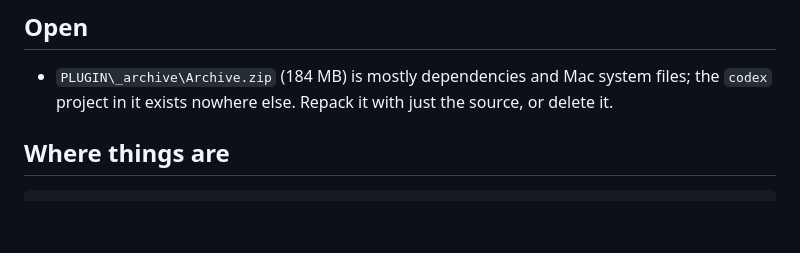
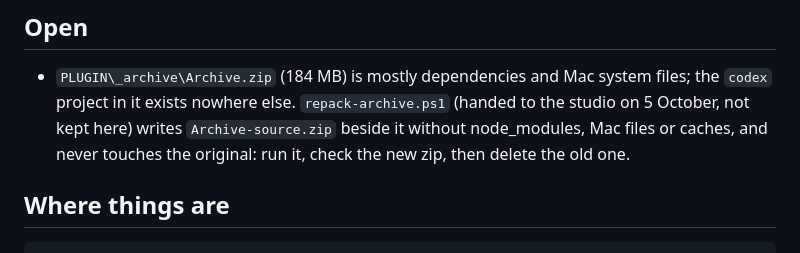
Before and after one commit to thinuka9/onesyntax-pattern-generator, a Markdown page: MEMORY.md, the part around the change. Rendered like a GitHub page; blank space fills up the shorter version.

Commit message:
Note the Archive.zip repack script in MEMORY.md
Co-Authored-By: Claude Opus 5.5 <noreply@anthropic.com>
Claude-Session: https://claude.ai/code/session_017kLXihEBuSFS8DgRSZrGXc

```diff
--- a/MEMORY.md
+++ b/MEMORY.md
@@ -71,7 +71,9 @@ Haux Studio builds the generator; OneSyntax is the client. The client gets the a
 ## Open
 
 - `PLUGIN\_archive\Archive.zip` (184 MB) is mostly dependencies and Mac system files; the `codex` project in it
-  exists nowhere else. Repack it with just the source, or delete it.
+  exists nowhere else. `repack-archive.ps1` (handed to the studio on 5 October, not kept here) writes
+  `Archive-source.zip` beside it without node_modules, Mac files or caches, and never touches the original: run it,
+  check the new zip, then delete the old one.
 
 ## Where things are
 
```
